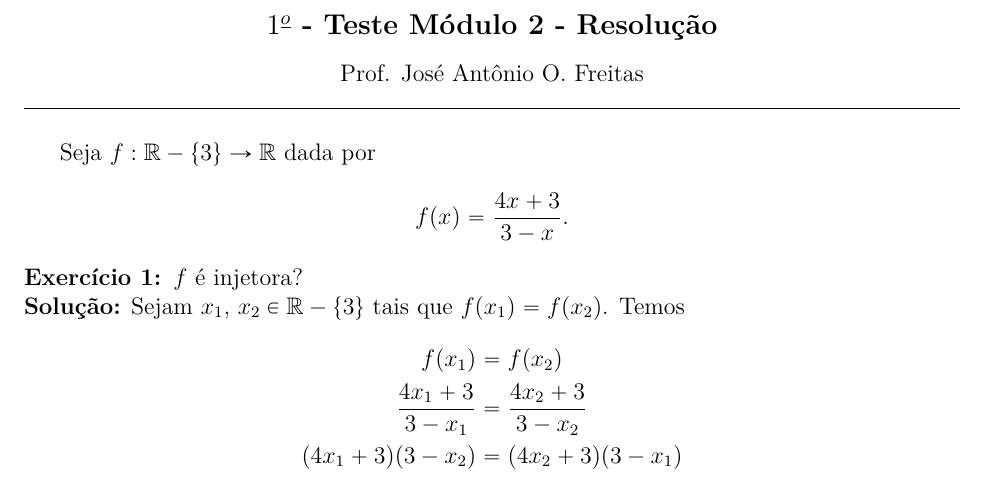
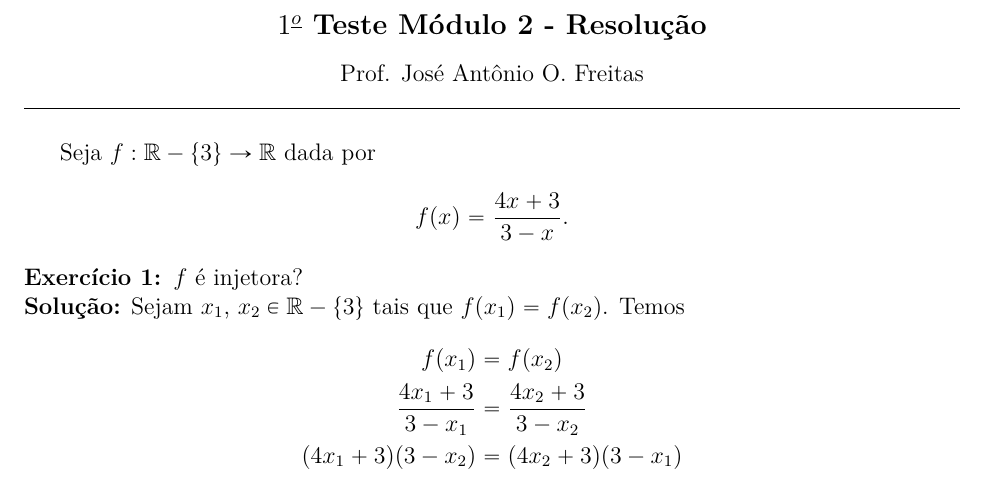
Before and after one commit to jfreitasunb/Algebra-1, a LaTeX document (testes/solucao-modulo-2-teste-1.tex): part of the page, cut so that both start at the same text. Compiled offline with XeLaTeX.

Commit message:
Correções menores.

```diff
--- a/testes/solucao-modulo-2-teste-1.tex
+++ b/testes/solucao-modulo-2-teste-1.tex
@@ -10,7 +10,7 @@
 
 \begin{center}
 {\Large\bf {\'A}lgebra 1 - Turma D -- 2$^{o}$/2017} \\ \vspace{9pt} {\large\bf
-  $1^{\underline{o}}$ - Teste Módulo 2 - Resolu\c{c}\~ao}\\
+  $1^{\underline{o}}$ Teste Módulo 2 - Resolu\c{c}\~ao}\\
 \vspace{9pt} Prof. Jos{\'e} Ant{\^o}nio O. Freitas
 \end{center}
 \hrule
```
Also changed, not shown: aneis.tex (+1 -1 lines), testes/solucao-modulo-2-teste-2.tex (+1 -1 lines).
